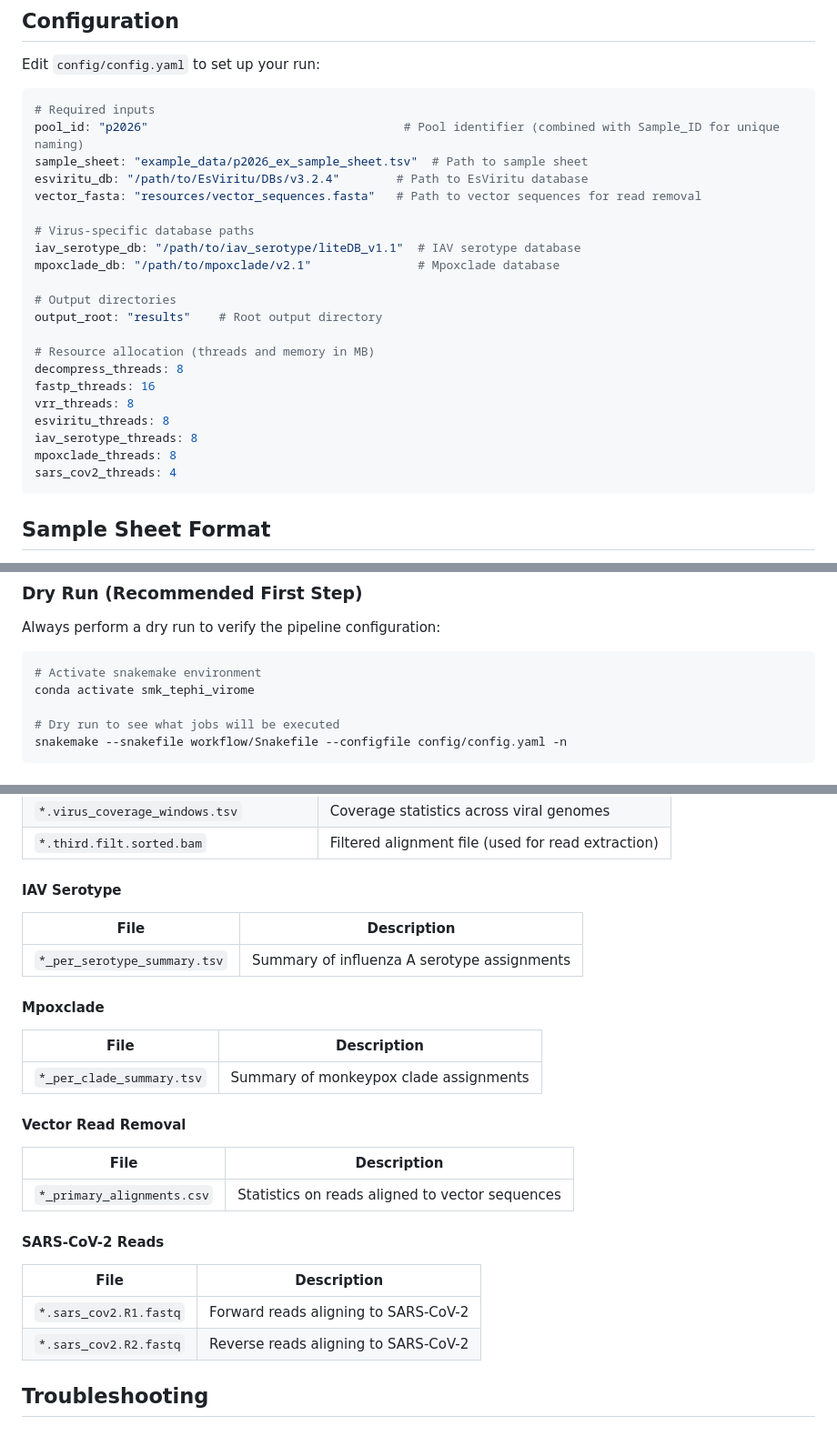
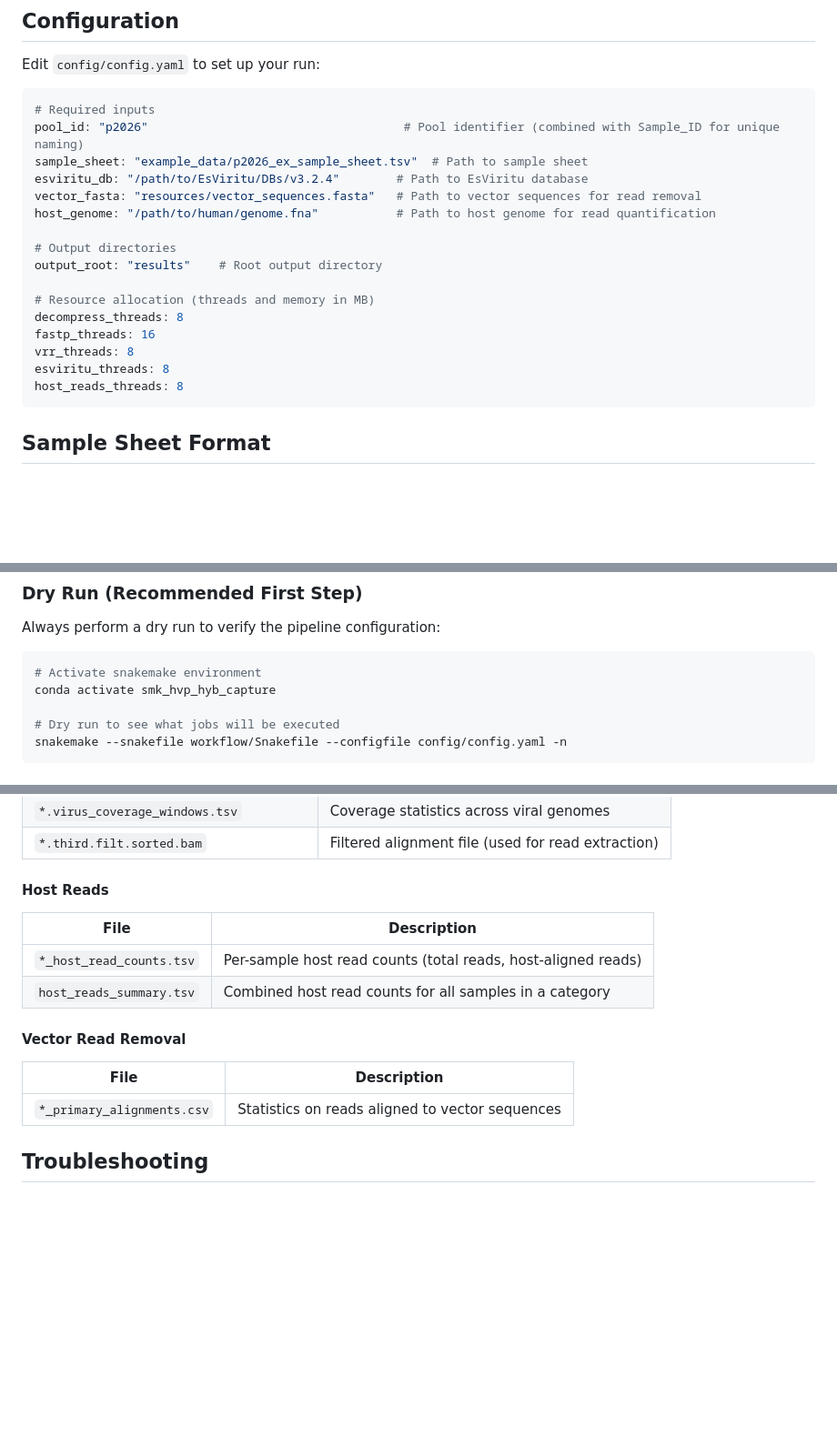
Before and after one commit to cmmr/smk_hvp_hyb_capture, a Markdown page: README.md, 3 parts joined by grey strips. Shown at 91% size. Drawn GitHub-style; blank space fills up the shorter version.

````diff
--- a/README.md
+++ b/README.md
@@ -115,10 +109,7 @@ pool_id: "p2026"                                    # Pool identifier (combined
 sample_sheet: "example_data/p2026_ex_sample_sheet.tsv"  # Path to sample sheet
 esviritu_db: "/path/to/EsViritu/DBs/v3.2.4"        # Path to EsViritu database
 vector_fasta: "resources/vector_sequences.fasta"   # Path to vector sequences for read removal
-
-# Virus-specific database paths
-iav_serotype_db: "/path/to/iav_serotype/liteDB_v1.1"  # IAV serotype database
-mpoxclade_db: "/path/to/mpoxclade/v2.1"               # Mpoxclade database
+host_genome: "/path/to/human/genome.fna"           # Path to host genome for read quantification
 
 # Output directories
 output_root: "results"    # Root output directory
@@ -128,9 +119,7 @@ decompress_threads: 8
 fastp_threads: 16
 vrr_threads: 8
 esviritu_threads: 8
-iav_serotype_threads: 8
-mpoxclade_threads: 8
-sars_cov2_threads: 4
+host_reads_threads: 8
 ```
 
 ## Sample Sheet Format
@@ -162,7 +151,7 @@ Always perform a dry run to verify the pipeline configuration:
 
 ```bash
 # Activate snakemake environment
-conda activate smk_tephi_virome
+conda activate smk_hvp_hyb_capture
 
 # Dry run to see what jobs will be executed
 snakemake --snakefile workflow/Snakefile --configfile config/config.yaml -n
@@ -257,26 +239,16 @@ results/
 | `*.virus_coverage_windows.tsv` | Coverage statistics across viral genomes |
 | `*.third.filt.sorted.bam` | Filtered alignment file (used for read extraction) |
 
-#### IAV Serotype
+#### Host Reads
 | File | Description |
 |------|-------------|
-| `*_per_serotype_summary.tsv` | Summary of influenza A serotype assignments |
-
-#### Mpoxclade
-| File | Description |
-|------|--------------|
-| `*_per_clade_summary.tsv` | Summary of monkeypox clade assignments |
+| `*_host_read_counts.tsv` | Per-sample host read counts (total reads, host-aligned reads) |
+| `host_reads_summary.tsv` | Combined host read counts for all samples in a category |
 
 #### Vector Read Removal
 | File | Description |
 |------|--------------|
 | `*_primary_alignments.csv` | Statistics on reads aligned to vector sequences |
-
-#### SARS-CoV-2 Reads
-| File | Description |
-|------|-------------|
-| `*.sars_cov2.R1.fastq` | Forward reads aligning to SARS-CoV-2 |
-| `*.sars_cov2.R2.fastq` | Reverse reads aligning to SARS-CoV-2 |
 
 ## Troubleshooting
 
````
Also changed, not shown: other parts of README.md (+30 -44 lines), CHANGELOG.md (deleted, +0 -23 lines), notes/plan.md (+26 -59 lines), resources/filegraph1.png, resources/rulegraph1.png, 12 other files.
